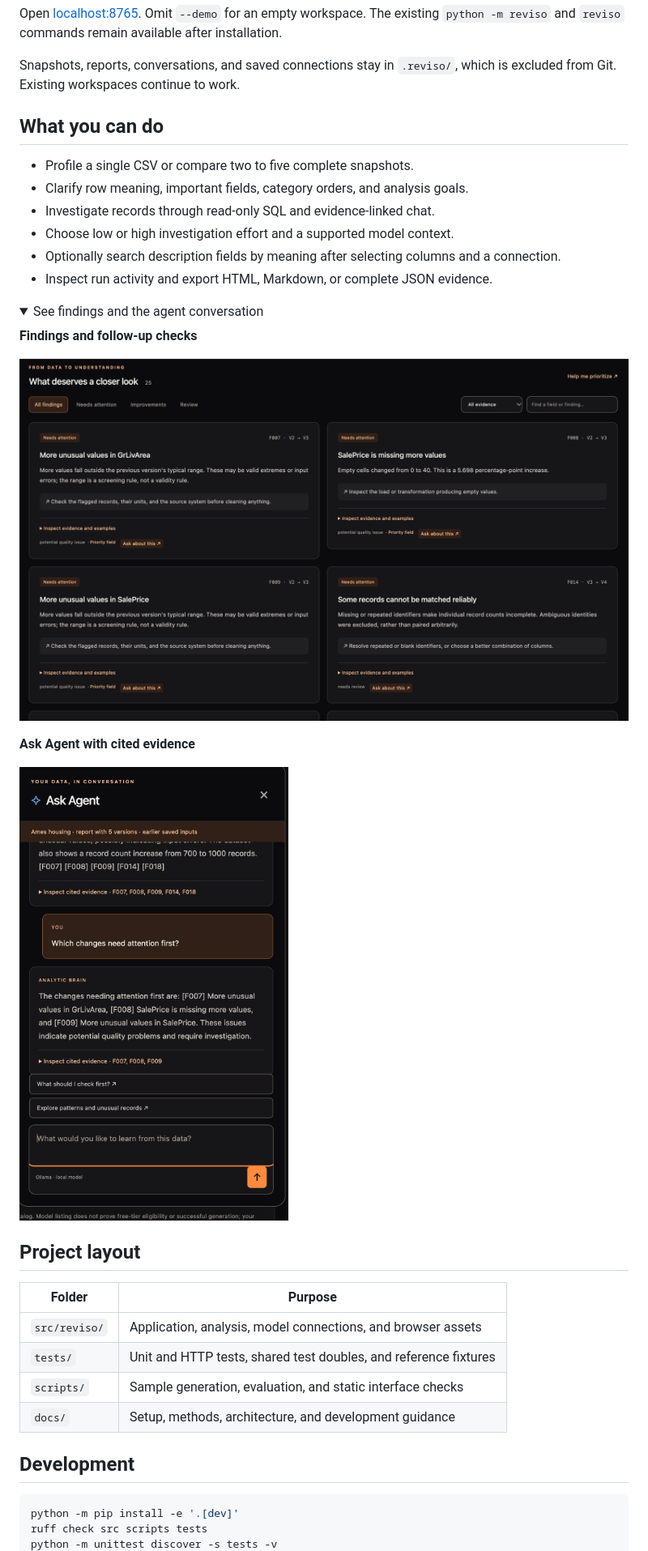
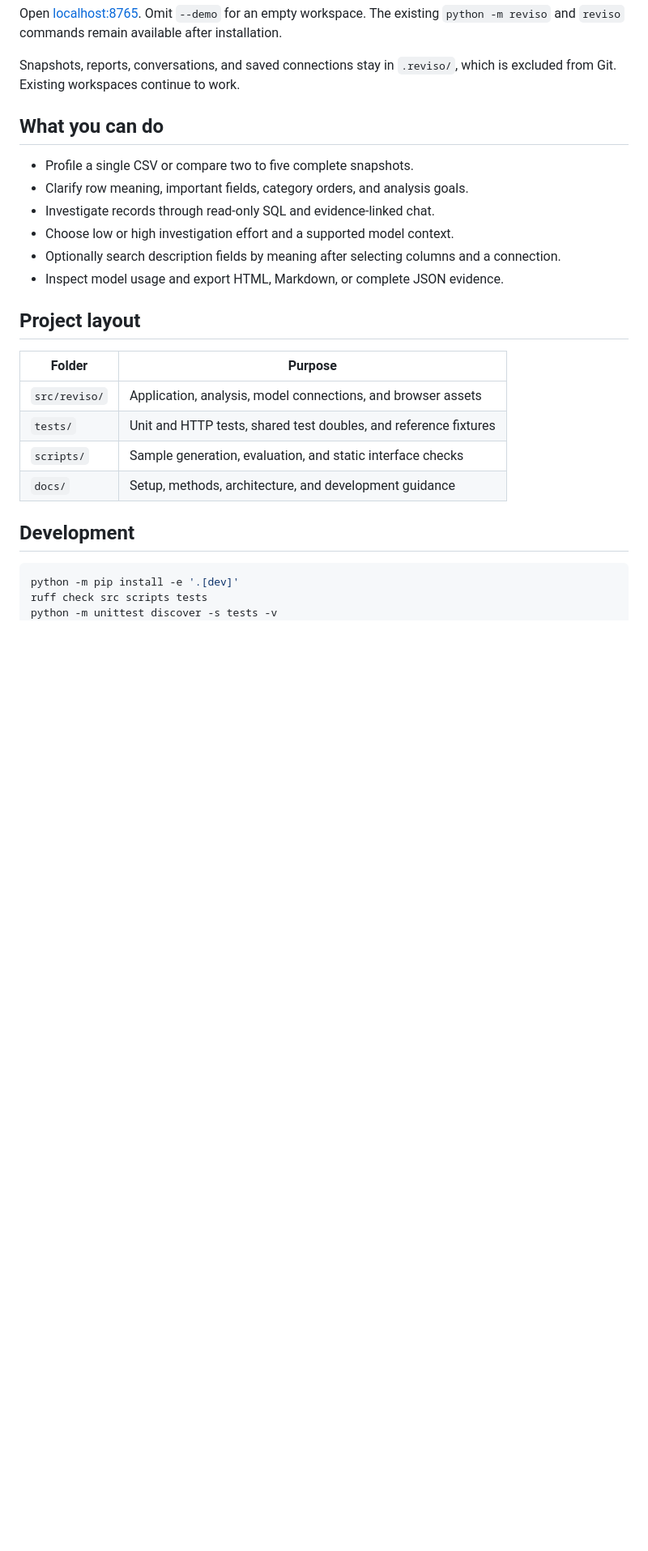
Before and after one commit to joshuadominic0598/dataset-ai-analyzer, a Markdown page: README.md, the part around one of its changes. Shown at 81% size. Rendered like a GitHub page; folded sections open; blank space fills up the shorter version.

```diff
--- a/README.md
+++ b/README.md
@@ -39,20 +49,7 @@ Snapshots, reports, conversations, and saved connections stay in `.reviso/`, whi
 - Investigate records through read-only SQL and evidence-linked chat.
 - Choose low or high investigation effort and a supported model context.
 - Optionally search description fields by meaning after selecting columns and a connection.
-- Inspect run activity and export HTML, Markdown, or complete JSON evidence.
-
-<details>
-<summary>See findings and the agent conversation</summary>
-
-**Findings and follow-up checks**
-
-![Findings for unusual values, missing prices, and records that cannot be matched reliably.](docs/images/findings.png)
-
-**Ask Agent with cited evidence**
-
-<img src="docs/images/agent_chat.png" alt="Ask Agent discussing changes needing attention and citing the underlying findings." width="460">
-
-</details>
+- Inspect model usage and export HTML, Markdown, or complete JSON evidence.
 
 ## Project layout
 
```
Also changed, not shown: other parts of README.md (+11 -1 lines).
